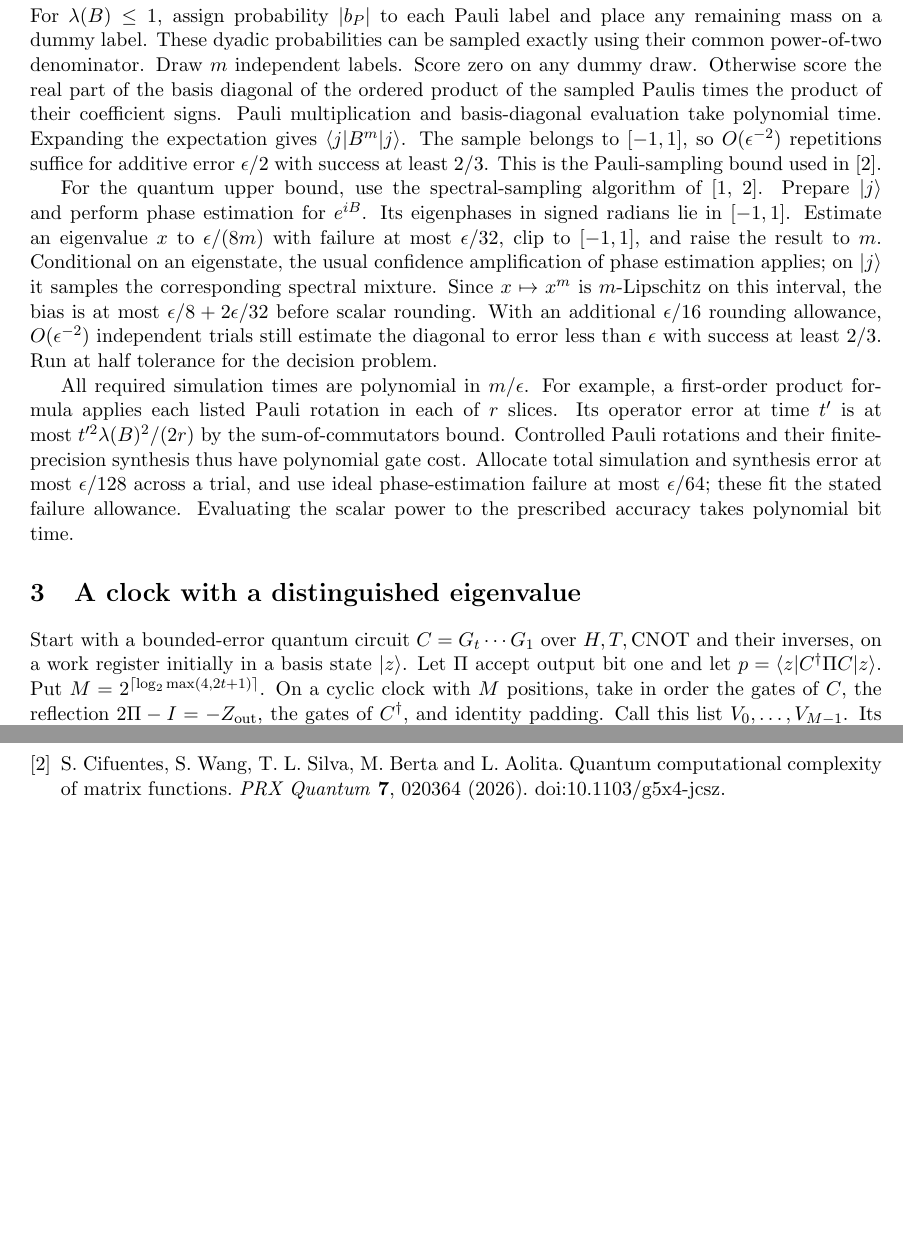
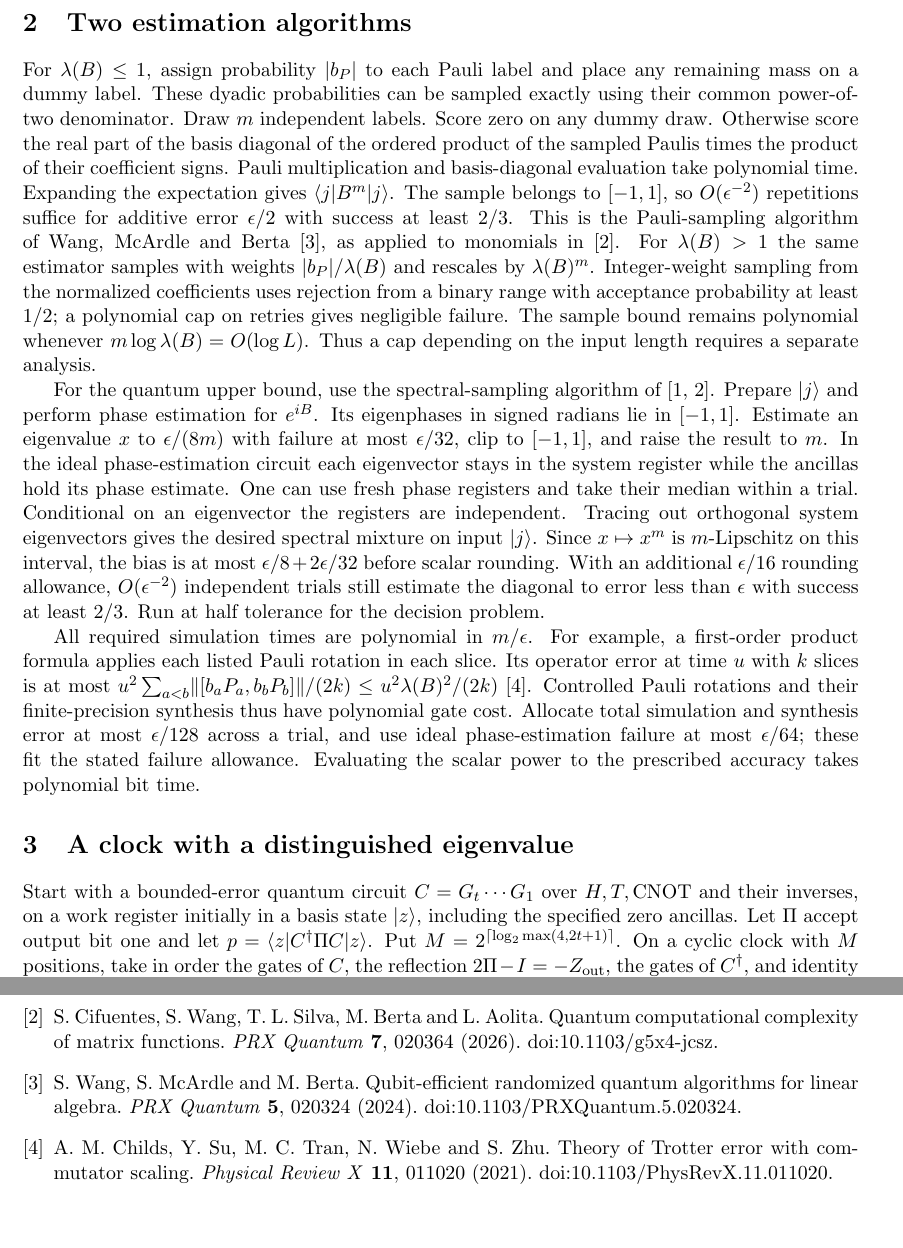
Before and after one commit to Quantyra/pauli-norm-matrix-powering, a LaTeX paper (manuscript.tex): two parts of pages 2 and 4 of 4, joined at a grey line, cut at the place of the change. Compiled offline with pdfLaTeX.

Commit message:
Specify the unary input model and account for the two estimators

```diff
--- a/manuscript.tex
+++ b/manuscript.tex
@@ -1,7 +1,8 @@
 \documentclass[11pt]{article}
-\usepackage[margin=1in]{geometry}
+\usepackage[a4paper,margin=24mm]{geometry}
 \usepackage{amsmath,amssymb,amsthm}
 \usepackage[hidelinks]{hyperref}
+\hypersetup{pdftitle={A fixed Pauli-norm threshold for diagonal matrix powering},pdfauthor={Daniel Fredriksen}}
 \newtheorem{theorem}{Theorem}
 \newcommand{\ket}[1]{\lvert #1\rangle}
 \newcommand{\bra}[1]{\langle #1\rvert}
@@ -36,13 +37,13 @@ The result concerns fixed caps. In particular, the statement distinguishes cap o
 
 \section{Two estimation algorithms}
-For \(\lambda(B)\le1\), assign probability \(|b_P|\) to each Pauli label and place any remaining mass on a dummy label. These dyadic probabilities can be sampled exactly using their common power-of-two denominator. Draw \(m\) independent labels. Score zero on any dummy draw. Otherwise score the real part of the basis diagonal of the ordered product of the sampled Paulis times the product of their coefficient signs. Pauli multiplication and basis-diagonal evaluation take polynomial time. Expanding the expectation gives \(\bra j B^m\ket j\). The sample belongs to \([-1,1]\), so \(O(\epsilon^{-2})\) repetitions suffice for additive error \(\epsilon/2\) with success at least \(2/3\). This is the Pauli-sampling bound used in~\cite{cif}.
+For \(\lambda(B)\le1\), assign probability \(|b_P|\) to each Pauli label and place any remaining mass on a dummy label. These dyadic probabilities can be sampled exactly using their common power-of-two denominator. Draw \(m\) independent labels. Score zero on any dummy draw. Otherwise score the real part of the basis diagonal of the ordered product of the sampled Paulis times the product of their coefficient signs. Pauli multiplication and basis-diagonal evaluation take polynomial time. Expanding the expectation gives \(\bra j B^m\ket j\). The sample belongs to \([-1,1]\), so \(O(\epsilon^{-2})\) repetitions suffice for additive error \(\epsilon/2\) with success at least \(2/3\). This is the Pauli-sampling algorithm of Wang, McArdle and Berta~\cite{wang}, as applied to monomials in~\cite{cif}. For \(\lambda(B)>1\) the same estimator samples with weights \(|b_P|/\lambda(B)\) and rescales by \(\lambda(B)^m\). Integer-weight sampling from the normalized coefficients uses rejection from a binary range with acceptance probability at least \(1/2\); a polynomial cap on retries gives negligible failure. The sample bound remains polynomial whenever \(m\log\lambda(B)=O(\log L)\). Thus a cap depending on the input length requires a separate analysis.
 
-For the quantum upper bound, use the spectral-sampling algorithm of~\cite{jw,cif}. Prepare \(\ket j\) and perform phase estimation for \(e^{iB}\). Its eigenphases in signed radians lie in \([-1,1]\). Estimate an eigenvalue \(x\) to \(\epsilon/(8m)\) with failure at most \(\epsilon/32\), clip to \([-1,1]\), and raise the result to \(m\). Conditional on an eigenstate, the usual confidence amplification of phase estimation applies; on \(\ket j\) it samples the corresponding spectral mixture. Since \(x\mapsto x^m\) is \(m\)-Lipschitz on this interval, the bias is at most \(\epsilon/8+2\epsilon/32\) before scalar rounding. With an additional \(\epsilon/16\) rounding allowance, \(O(\epsilon^{-2})\) independent trials still estimate the diagonal to error less than \(\epsilon\) with success at least \(2/3\). Run at half tolerance for the decision problem.
+For the quantum upper bound, use the spectral-sampling algorithm of~\cite{jw,cif}. Prepare \(\ket j\) and perform phase estimation for \(e^{iB}\). Its eigenphases in signed radians lie in \([-1,1]\). Estimate an eigenvalue \(x\) to \(\epsilon/(8m)\) with failure at most \(\epsilon/32\), clip to \([-1,1]\), and raise the result to \(m\). In the ideal phase-estimation circuit each eigenvector stays in the system register while the ancillas hold its phase estimate. One can use fresh phase registers and take their median within a trial. Conditional on an eigenvector the registers are independent. Tracing out orthogonal system eigenvectors gives the desired spectral mixture on input \(\ket j\). Since \(x\mapsto x^m\) is \(m\)-Lipschitz on this interval, the bias is at most \(\epsilon/8+2\epsilon/32\) before scalar rounding. With an additional \(\epsilon/16\) rounding allowance, \(O(\epsilon^{-2})\) independent trials still estimate the diagonal to error less than \(\epsilon\) with success at least \(2/3\). Run at half tolerance for the decision problem.
 
-All required simulation times are polynomial in \(m/\epsilon\). For example, a first-order product formula applies each listed Pauli rotation in each of \(r\) slices. Its operator error at time \(t'\) is at most \(t'^2\lambda(B)^2/(2r)\) by the sum-of-commutators bound. Controlled Pauli rotations and their finite-precision synthesis thus have polynomial gate cost. Allocate total simulation and synthesis error at most \(\epsilon/128\) across a trial, and use ideal phase-estimation failure at most \(\epsilon/64\); these fit the stated failure allowance. Evaluating the scalar power to the prescribed accuracy takes polynomial bit time.
+All required simulation times are polynomial in \(m/\epsilon\). For example, a first-order product formula applies each listed Pauli rotation in each slice. Its operator error at time \(u\) with \(k\) slices is at most \(u^2\sum_{a<b}\norm{[b_aP_a,b_bP_b]}/(2k)\le u^2\lambda(B)^2/(2k)\)~\cite{trotter}. Controlled Pauli rotations and their finite-precision synthesis thus have polynomial gate cost. Allocate total simulation and synthesis error at most \(\epsilon/128\) across a trial, and use ideal phase-estimation failure at most \(\epsilon/64\); these fit the stated failure allowance. Evaluating the scalar power to the prescribed accuracy takes polynomial bit time.
 
 \section{A clock with a distinguished eigenvalue}
-Start with a bounded-error quantum circuit \(C=G_t\cdots G_1\) over \(H,T,\mathrm{CNOT}\) and their inverses, on a work register initially in a basis state \(\ket z\). Let \(\Pi\) accept output bit one and let \(p=\bra z C^\dagger\Pi C\ket z\). Put \(M=2^{\lceil\log_2\max(4,2t+1)\rceil}\). On a cyclic clock with \(M\) positions, take in order the gates of \(C\), the reflection \(2\Pi-I=-Z_{\rm out}\), the gates of \(C^\dagger\), and identity padding. Call this list \(V_0,\ldots,V_{M-1}\). Its ordered product is \(R=C^\dagger(2\Pi-I)C\). On the binary clock and work register set
+Start with a bounded-error quantum circuit \(C=G_t\cdots G_1\) over \(H,T,\mathrm{CNOT}\) and their inverses, on a work register initially in a basis state \(\ket z\), including the specified zero ancillas. Let \(\Pi\) accept output bit one and let \(p=\bra z C^\dagger\Pi C\ket z\). Put \(M=2^{\lceil\log_2\max(4,2t+1)\rceil}\). On a cyclic clock with \(M\) positions, take in order the gates of \(C\), the reflection \(2\Pi-I=-Z_{\rm out}\), the gates of \(C^\dagger\), and identity padding. Call this list \(V_0,\ldots,V_{M-1}\). Its ordered product is \(R=C^\dagger(2\Pi-I)C\). On the binary clock and work register set
 \[
  W=\sum_{a=0}^{M-1}\ket{a+1\bmod M}\bra a\otimes V_a,\qquad
  A=\tfrac12(W+W^\dagger),\qquad \ket j=\ket0\ket z .
@@ -96,5 +97,13 @@ A simple PromiseBQP-complete matrix problem.
 Quantum computational complexity of matrix functions.
 \emph{PRX Quantum} \textbf{7}, 020364 (2026).
 \href{https://doi.org/10.1103/g5x4-jcsz}{doi:10.1103/g5x4-jcsz}.
+\bibitem{wang} S. Wang, S. McArdle and M. Berta.
+Qubit-efficient randomized quantum algorithms for linear algebra.
+\emph{PRX Quantum} \textbf{5}, 020324 (2024).
+\href{https://doi.org/10.1103/PRXQuantum.5.020324}{doi:10.1103/PRXQuantum.5.020324}.
+\bibitem{trotter} A. M. Childs, Y. Su, M. C. Tran, N. Wiebe and S. Zhu.
+Theory of Trotter error with commutator scaling.
+\emph{Physical Review X} \textbf{11}, 011020 (2021).
+\href{https://doi.org/10.1103/PhysRevX.11.011020}{doi:10.1103/PhysRevX.11.011020}.
 \end{thebibliography}
 \end{document}
```
Also changed, not shown: manuscript.pdf, manuscript.tex (12 more changed lines).
